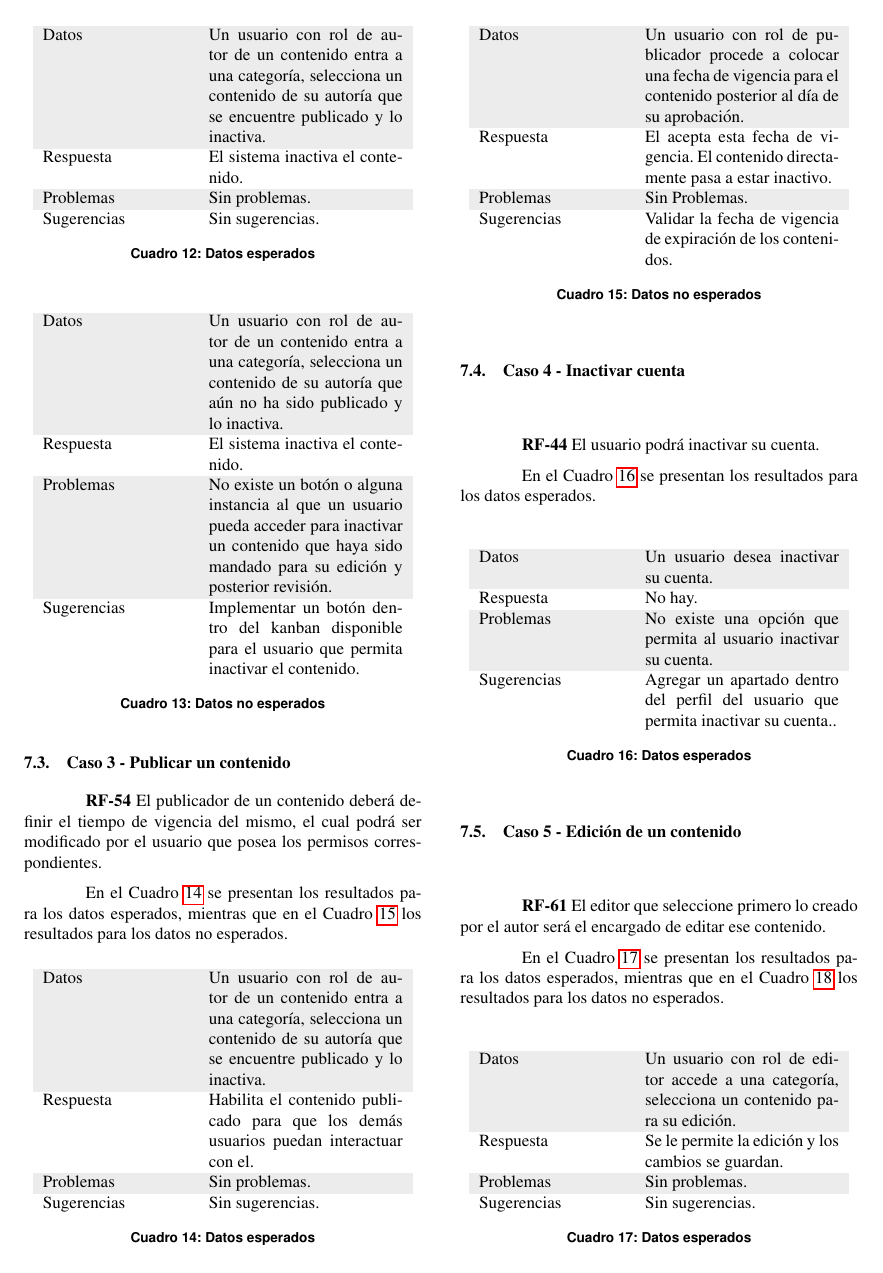
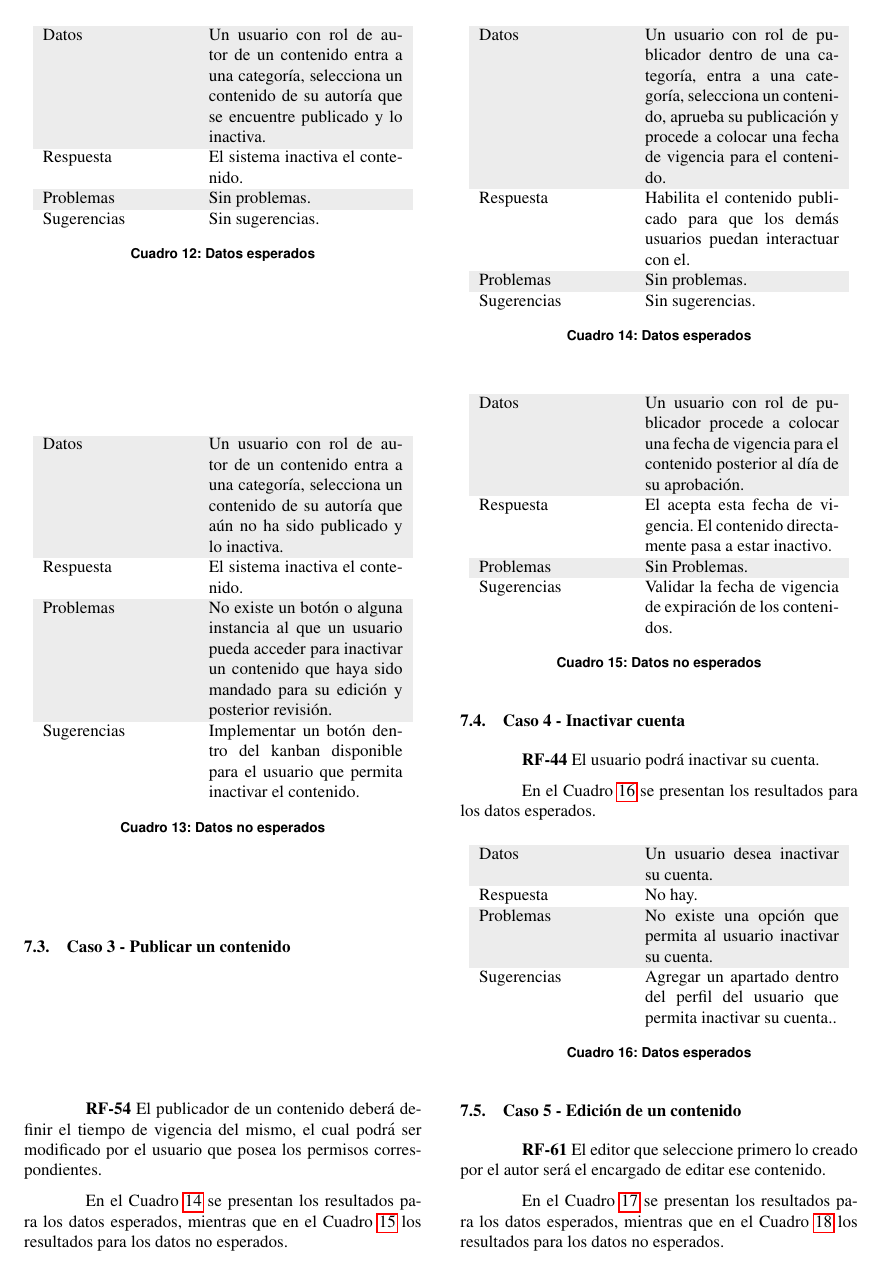
Before and after one commit to criselifer/is3-informe, a LaTeX paper (paper_sbcm.tex): page 9 of 11. Compiled offline with pdfLaTeX.

Commit message:
Corrección publicar contenido
Datos de prueba incorrectos, se realizo la modificación.

```diff
--- a/paper_sbcm.tex
+++ b/paper_sbcm.tex
@@ -684,7 +684,7 @@ En el Cuadro \ref{tab:caso3_esperado} se presentan los resultados para los datos
     \rowcolors{2}{gray!15}{white}
     \begin{tabular}{p{3cm}p{4cm}}
         \rowcolor{gray!15}
-        Datos & Un usuario con rol de autor de un contenido entra a una categoría, selecciona un contenido de su autoría que se encuentre publicado y lo inactiva.\\
+        Datos & Un usuario con rol de publicador dentro de una categoría,  entra a una categoría, selecciona un contenido, aprueba su publicación y procede a colocar una fecha de vigencia para el contenido.\\
        	Respuesta & Habilita el contenido publicado para que los demás usuarios puedan interactuar con el.\\
        	Problemas & Sin problemas.\\
        	Sugerencias & Sin sugerencias.\\
```
Also changed, not shown: paper_sbcm.pdf, 1 other file.
